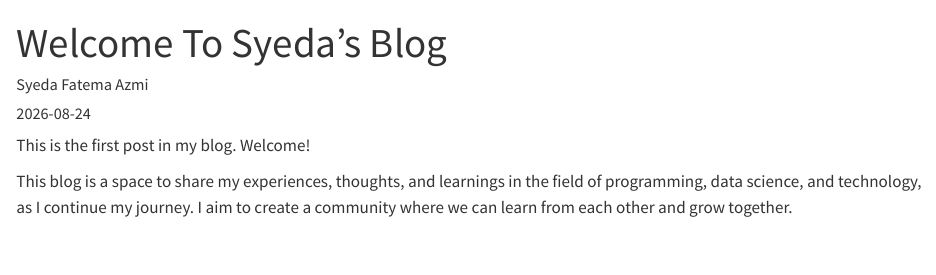
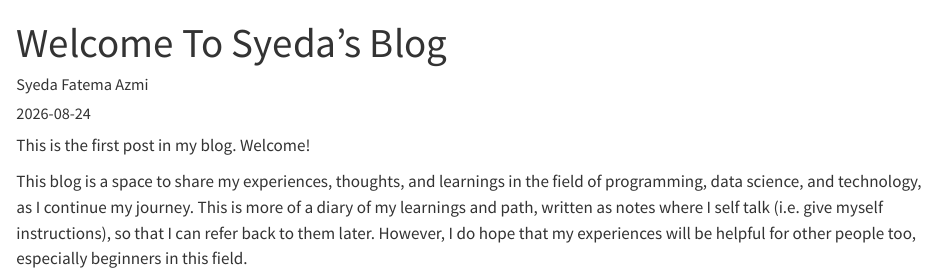
Before and after one commit to Syeda-Azmi/Syeda-Azmi.github.io, a Quarto document (posts/welcome/index.qmd): the page in a window 1100 px wide, from its top. Rendered offline with R 4.5, knitr and Pandoc in place of Quarto, with nearby package versions.

Commit message:
updated welcome

```diff
--- a/posts/welcome/index.qmd
+++ b/posts/welcome/index.qmd
@@ -7,4 +7,4 @@ categories: [welcome]
 
 This is the first post in my blog. Welcome!
 
-This blog is a space to share my experiences, thoughts, and learnings in the field of programming, data science, and technology, as I continue my journey. I aim to create a community where we can learn from each other and grow together.
+This blog is a space to share my experiences, thoughts, and learnings in the field of programming, data science, and technology, as I continue my journey. This is more of a diary of my learnings and path, written as notes where I self talk (i.e. give myself instructions), so that I can refer back to them later. However, I do hope that my experiences will be helpful for other people too, especially beginners in this field.
```
